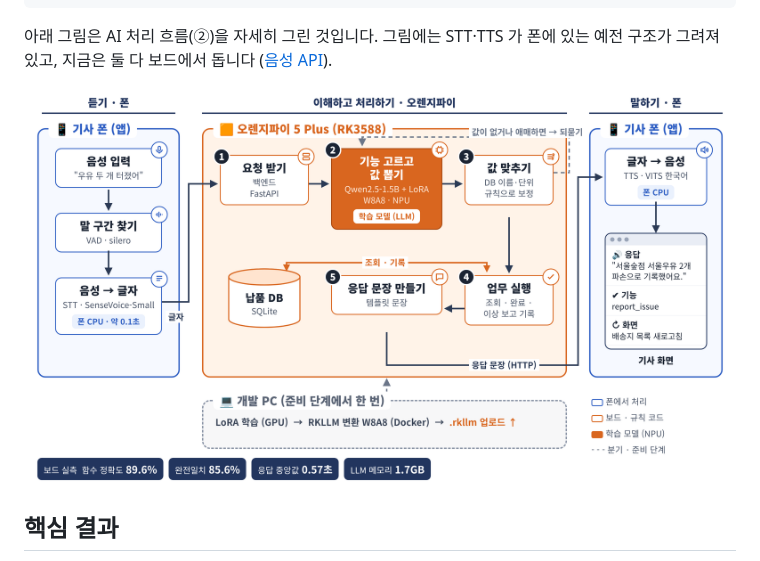
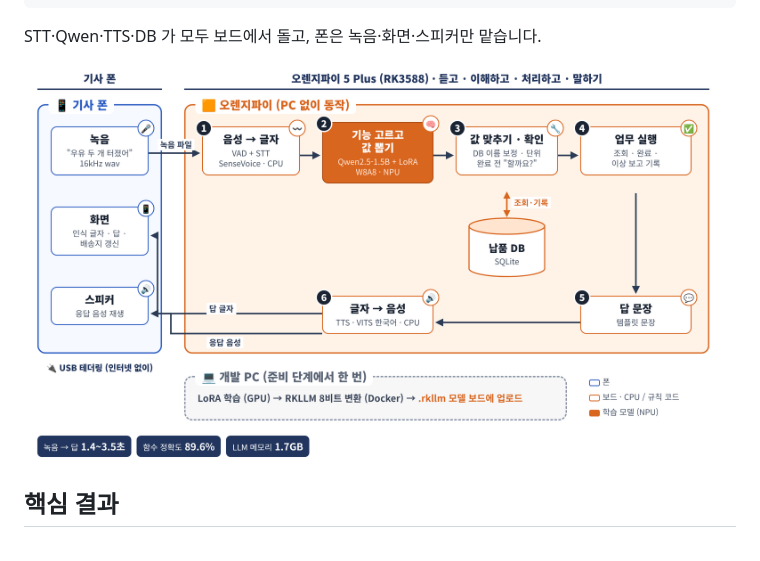
Before and after one commit to reneejoo22/LogiOn, a Markdown page: README.md, the part around the change. GitHub-like rendering; pictures changed too: docs/pipeline.png.

````diff
--- a/README.md
+++ b/README.md
@@ -36,7 +36,7 @@
  └──────────────────┘   (USB 테더링, 포트 8000)        └─────────────────────────────────────────────┘
 ```
 
-아래 그림은 AI 처리 흐름(②)을 자세히 그린 것입니다. 그림에는 STT·TTS 가 폰에 있는 예전 구조가 그려져 있고, 지금은 둘 다 보드에서 돕니다 ([음성 API](docs/voice_api.md)).
+STT·Qwen·TTS·DB 가 모두 보드에서 돌고, 폰은 녹음·화면·스피커만 맡습니다.
 
 ![LogiOn 전체 파이프라인](docs/pipeline.png)
 
````
Also changed, not shown: docs/board_deploy.md (+15 -11 lines), docs/pipeline_v1_phone_stt.png (added).
